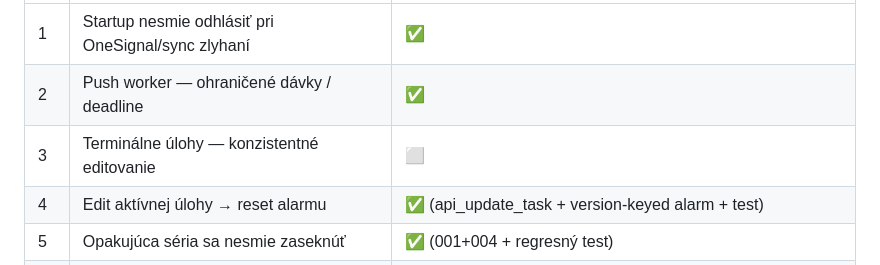
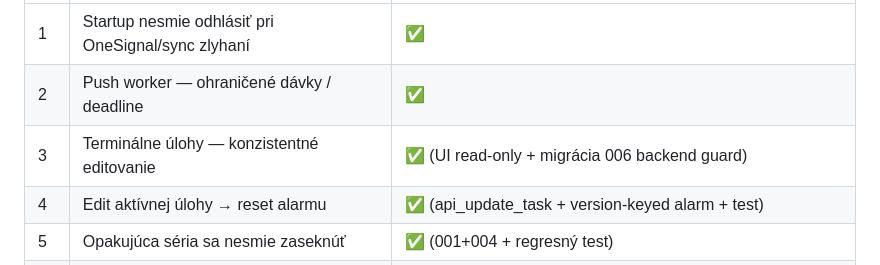
Before and after one commit to wczvonce/nezabudni-apk, a Markdown page: GOAL_PROGRESS.md, the part around the change. Drawn GitHub-style.

Commit message:
docs(progress): mark Issue 3 done (13/14)
Co-Authored-By: Claude Opus 4.8 (1M context) <noreply@anthropic.com>

```diff
--- a/GOAL_PROGRESS.md
+++ b/GOAL_PROGRESS.md
@@ -10,7 +10,7 @@ Legenda stavu: ⬜ todo · 🟡 prebieha · ✅ hotové a otestované · 🚧 bl
 |---|---|---|
 | 1 | Startup nesmie odhlásiť pri OneSignal/sync zlyhaní | ✅ |
 | 2 | Push worker — ohraničené dávky / deadline | ✅ |
-| 3 | Terminálne úlohy — konzistentné editovanie | ⬜ |
+| 3 | Terminálne úlohy — konzistentné editovanie | ✅ (UI read-only + migrácia 006 backend guard) |
 | 4 | Edit aktívnej úlohy → reset alarmu | ✅ (api_update_task + version-keyed alarm + test) |
 | 5 | Opakujúca séria sa nesmie zaseknúť | ✅ (001+004 + regresný test) |
 | 6 | Offline snooze/complete = absolútne časy | ✅ (migrácia 005 + klient + pglite test) |
```
